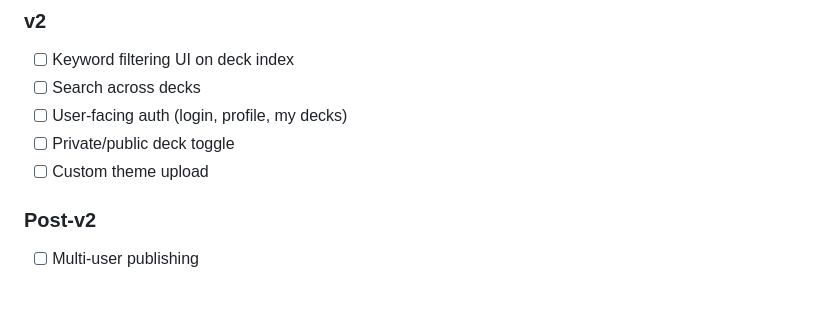
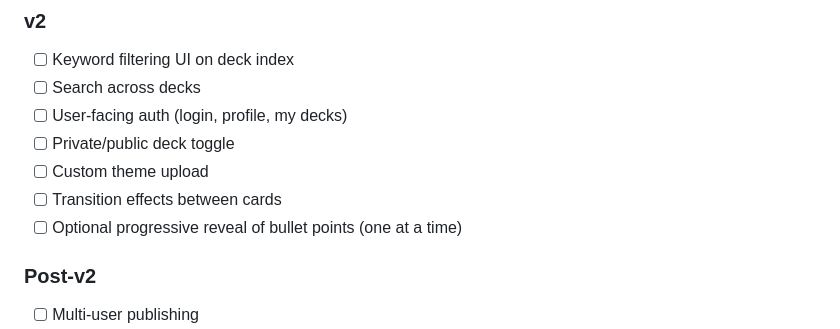
Before and after one commit to conciergewebhost/vibedeck, a Markdown page: SPEC.md, the part around the change. Rendered like a GitHub page; blank space fills up the shorter version.

Commit message:
Add two v2 roadmap items: card transitions + progressive bullet reveal
Co-Authored-By: Claude Opus 4.8 (1M context) <noreply@anthropic.com>

```diff
--- a/SPEC.md
+++ b/SPEC.md
@@ -247,6 +247,8 @@ Content-specific deployments (e.g. Z13 educational material) should run on their
 - [ ] User-facing auth (login, profile, my decks)
 - [ ] Private/public deck toggle
 - [ ] Custom theme upload
+- [ ] Transition effects between cards
+- [ ] Optional progressive reveal of bullet points (one at a time)
 
 ### Post-v2
 - [ ] Multi-user publishing
```
